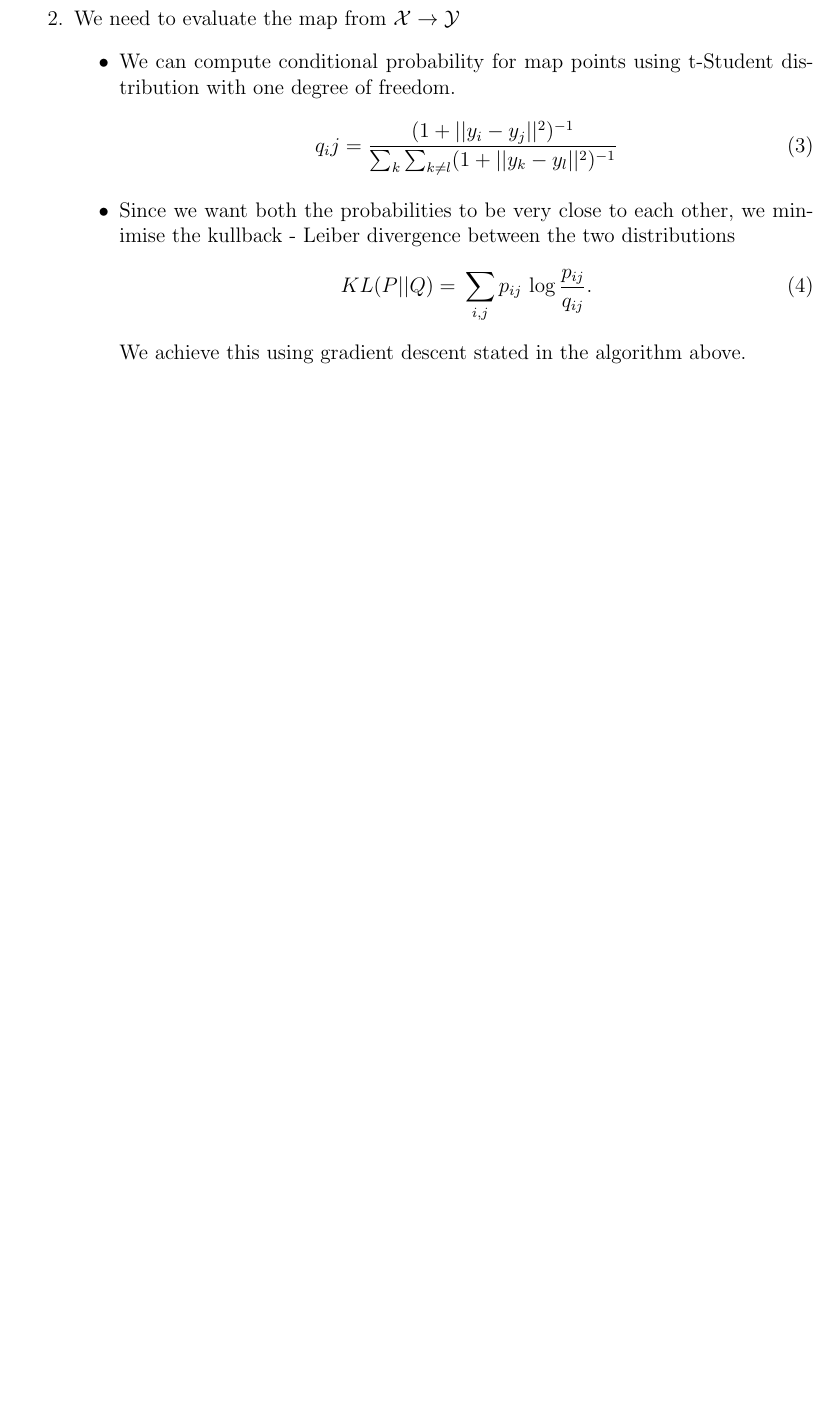
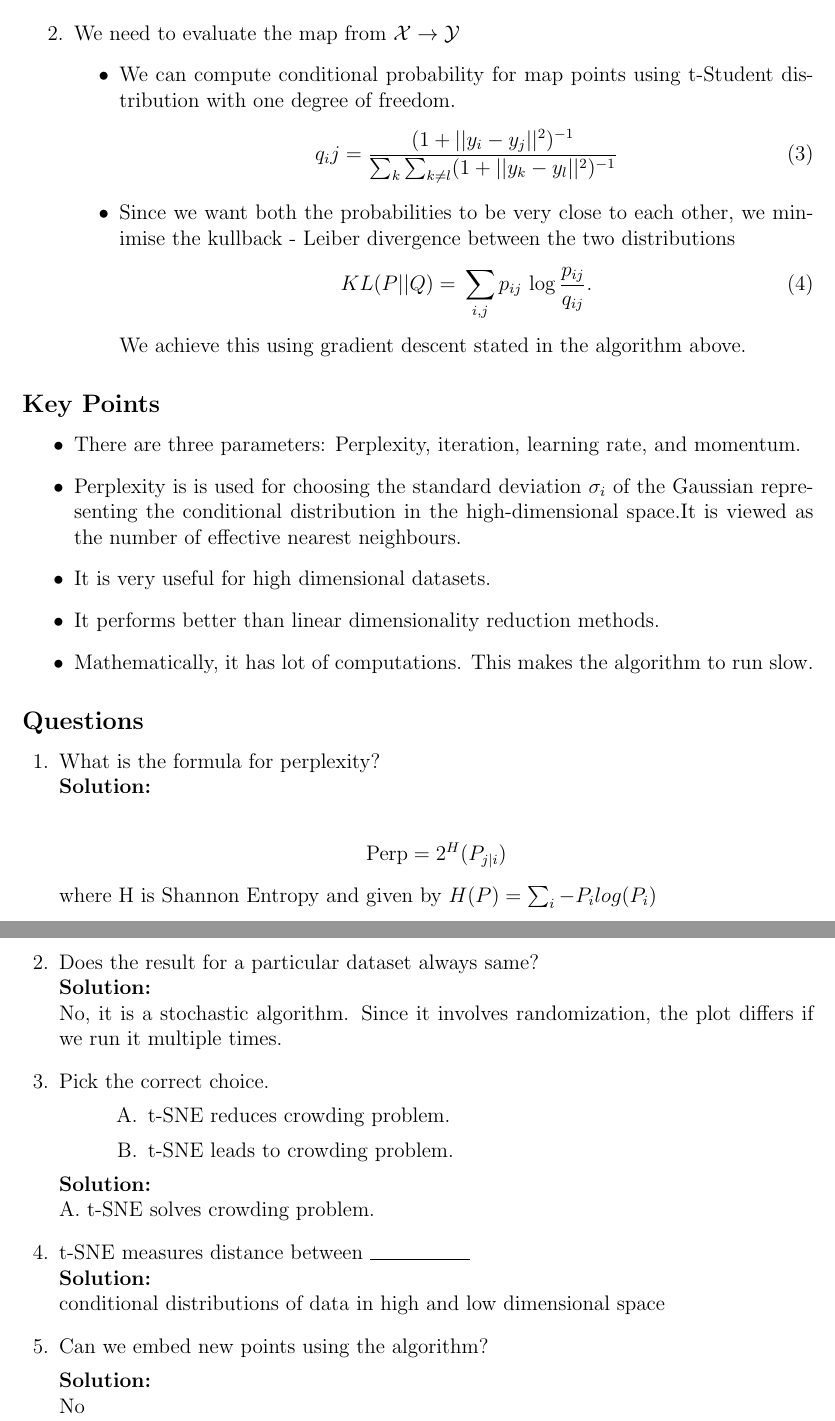
Before and after one commit to VARSHITHAGANJI/EPOCH_CLUB, a LaTeX problem sheet (Week3/t-SNE/tSNE.tex): part of page 2 of 2 before the commit and two parts of pages 2 and 3 of 3 after it, the two joined at a grey line, cut so that both start at the same text, the shorter picture padded with empty space. Compiled offline with pdfLaTeX.

Commit message:
Complete tsne

```diff
--- a/Week3/t-SNE/tSNE.tex
+++ b/Week3/t-SNE/tSNE.tex
@@ -162,9 +162,57 @@ We achieve this using gradient descent stated in the algorithm above.
 \end{itemize}
 \end{enumerate}
 
+\subsection*{Key Points}
+\begin{itemize}
+\item There are three parameters: Perplexity, iteration, learning rate, and momentum.
+\item Perplexity is is used for choosing the standard deviation $\sigma_i$ of the Gaussian representing the conditional distribution in the high-dimensional space.It is viewed as the number of effective nearest neighbours.
+\item It is very useful for high dimensional datasets.
+\item It performs better than linear dimensionality reduction methods.
+\item Mathematically, it has lot of computations. This makes the algorithm to run slow.
+\end{itemize}
+
+\subsection*{Questions}
+
+\begin{questions}
+\question[] What is the formula for perplexity?\\
+\begin{Solution}
+\begin{align*}
+\text{Perp} = {}& 2^H(P_{j|i})
+\end{align*}
+where H is Shannon Entropy and given by $H(P) = \sum_i -P_i log(P_i)$
+\end{Solution}
+\question[] Does the result for a particular dataset always same?\\
+\begin{Solution}
+No, it is a stochastic algorithm. Since it involves randomization, the plot differs if we run it multiple times.
+\end{Solution}
+
+\question[] Pick the correct choice.
+\begin{choices}
+\choice t-SNE reduces crowding problem.
+\choice t-SNE leads to crowding problem.
+\end{choices}
+\begin{Solution}
+A. t-SNE solves crowding problem.
+\end{Solution}
+
+
+\question[]
+t-SNE measures distance between \rule{2cm}{0.15mm}\\
+\begin{Solution}
+conditional distributions of data in high and low dimensional space
+\end{Solution}
+
+\question[] Can we embed new points using the algorithm?
+
+\begin{Solution}
+No
+\end{Solution}
 
 
 
 
+\end{questions}
+
+
 
 \end{document}
```
Also changed, not shown: Week3/t-SNE/tSNE.pdf.
